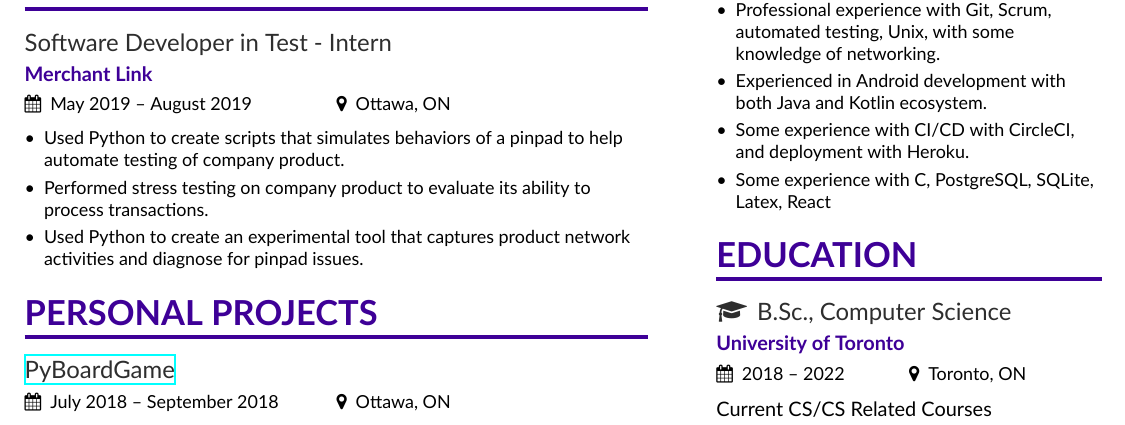
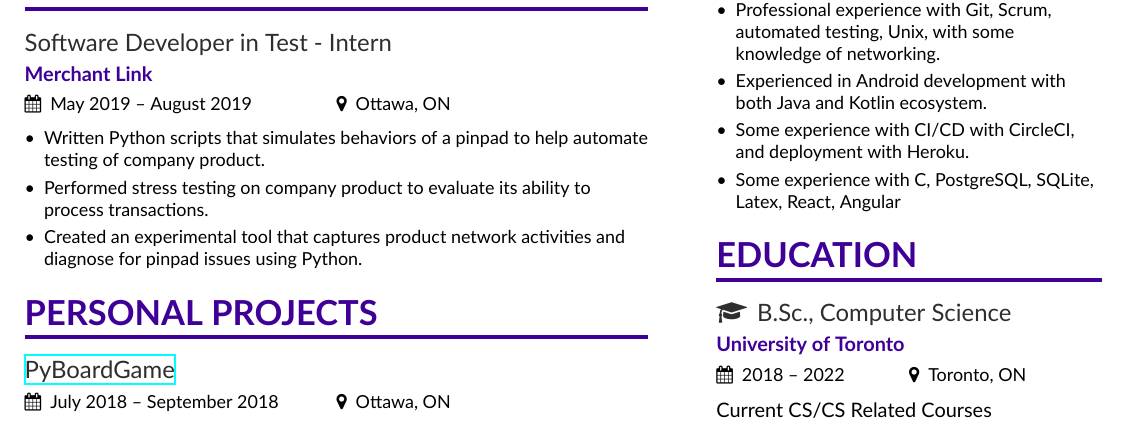
Before and after one commit to larryworm1127/larryworm1127.github.io, a LaTeX CV (resume/resume.tex, which reads resume/page1sidebar.tex): part of the page, cut so that both start at the same text. Compiled offline with XeLaTeX.

Commit message:
updated resume

```diff
--- a/resume/page1sidebar.tex
+++ b/resume/page1sidebar.tex
@@ -5,7 +5,7 @@
 \item Professional experience with Git, Scrum, automated testing, Unix, with some knowledge of networking.
 \item Experienced in Android development with both Java and Kotlin ecosystem.
 \item Some experience with CI/CD with CircleCI, and deployment with Heroku.
-\item Some experience with C, PostgreSQL, SQLite, Latex, React
+\item Some experience with C, PostgreSQL, SQLite, Latex, React, Angular
 \end{itemize}
 
 
--- a/resume/resume.tex
+++ b/resume/resume.tex
@@ -93,9 +93,9 @@
 
 \cvevent{Software Developer in Test - Intern}{Merchant Link}{May 2019 -- August 2019}{Ottawa, ON}
 \begin{itemize}
-\item Used Python to create scripts that simulates behaviors of a pinpad to help automate testing of company product.
+\item Written Python scripts that simulates behaviors of a pinpad to help automate testing of company product.
 \item Performed stress testing on company product to evaluate its ability to process transactions.
-\item Used Python to create an experimental tool that captures product network activities and diagnose for pinpad issues.
+\item Created an experimental tool that captures product network activities and diagnose for pinpad issues using Python.
 \end{itemize}
 
 
```
Also changed, not shown: resume/resume.pdf, 1 other file.
